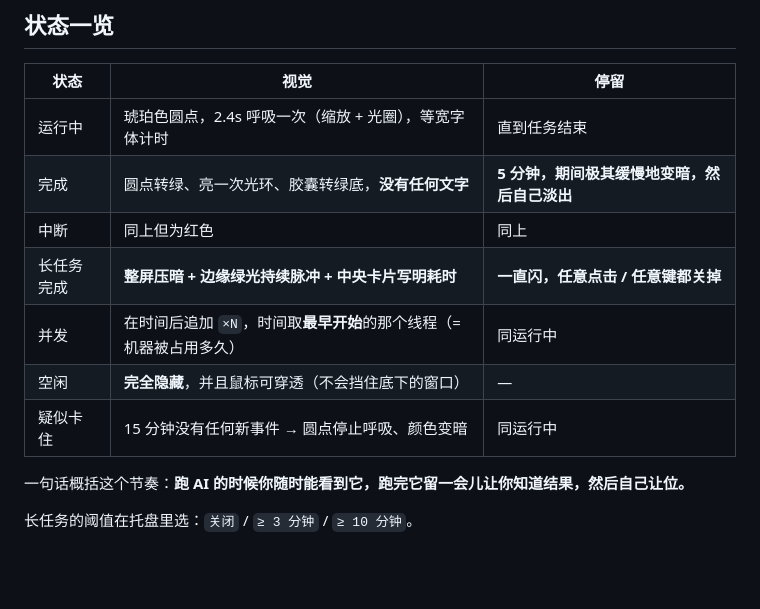
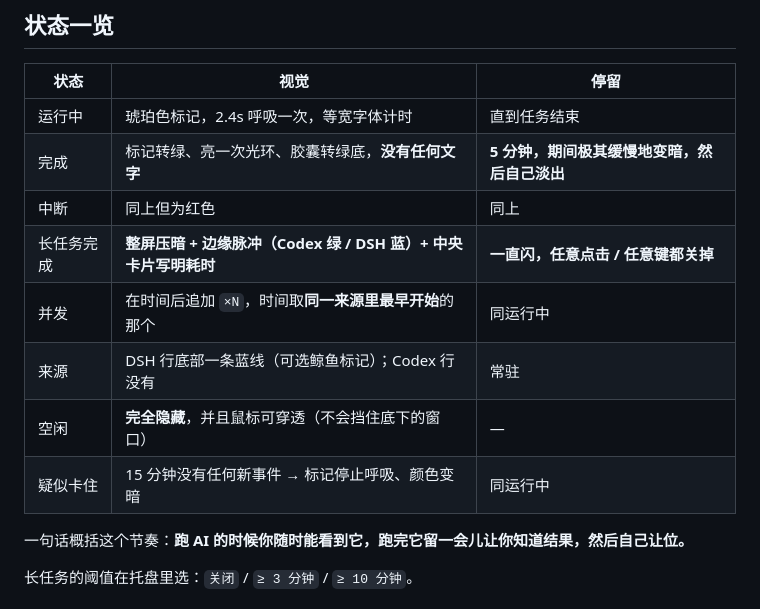
Before and after one commit to 1053278842/codex-widget, a Markdown page: README.md, the part around one of its changes. Rendered like a GitHub page; blank space fills up the shorter version.

```diff
--- a/README.md
+++ b/README.md
@@ -33,13 +46,14 @@ VSCode 里让 Codex 改一个跨文件的功能，然后你切去浏览器查资
 
 | 状态 | 视觉 | 停留 |
 | --- | --- | --- |
-| 运行中 | 琥珀色圆点，2.4s 呼吸一次（缩放 + 光圈），等宽字体计时 | 直到任务结束 |
-| 完成 | 圆点转绿、亮一次光环、胶囊转绿底，**没有任何文字** | **5 分钟，期间极其缓慢地变暗，然后自己淡出** |
+| 运行中 | 琥珀色标记，2.4s 呼吸一次，等宽字体计时 | 直到任务结束 |
+| 完成 | 标记转绿、亮一次光环、胶囊转绿底，**没有任何文字** | **5 分钟，期间极其缓慢地变暗，然后自己淡出** |
 | 中断 | 同上但为红色 | 同上 |
-| 长任务完成 | **整屏压暗 + 边缘绿光持续脉冲 + 中央卡片写明耗时** | **一直闪，任意点击 / 任意键都关掉** |
-| 并发 | 在时间后追加 `×N`，时间取**最早开始**的那个线程（= 机器被占用多久） | 同运行中 |
+| 长任务完成 | **整屏压暗 + 边缘脉冲（Codex 绿 / DSH 蓝）+ 中央卡片写明耗时** | **一直闪，任意点击 / 任意键都关掉** |
+| 并发 | 在时间后追加 `×N`，时间取**同一来源里最早开始**的那个 | 同运行中 |
+| 来源 | DSH 行底部一条蓝线（可选鲸鱼标记）；Codex 行没有 | 常驻 |
 | 空闲 | **完全隐藏**，并且鼠标可穿透（不会挡住底下的窗口） | — |
-| 疑似卡住 | 15 分钟没有任何新事件 → 圆点停止呼吸、颜色变暗 | 同运行中 |
+| 疑似卡住 | 15 分钟没有任何新事件 → 标记停止呼吸、颜色变暗 | 同运行中 |
 
 一句话概括这个节奏：**跑 AI 的时候你随时能看到它，跑完它留一会儿让你知道结果，然后自己让位。**
 
```
Also changed, not shown: other parts of README.md (+48 -8 lines), docs/preview.png, 13 other files.
